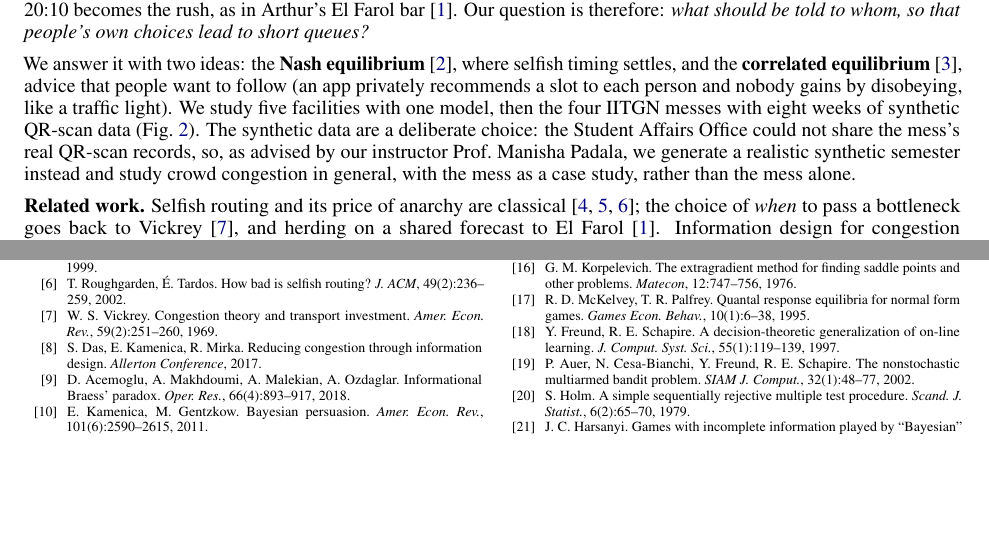
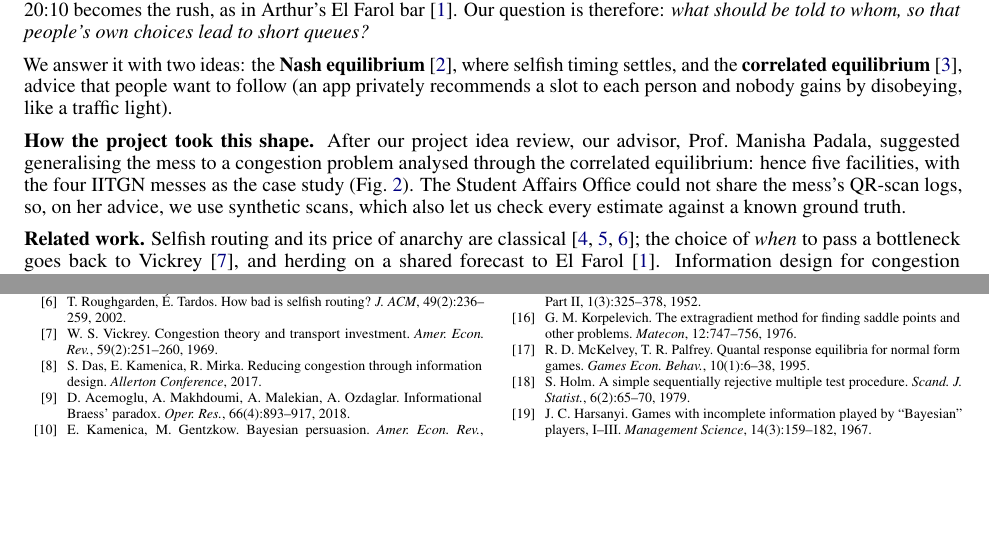
Before and after one commit to YashG1836/crowd-congestion, a LaTeX paper (report/main.tex): two parts of pages 2 and 10 of 10, joined at a grey line, cut so that both start at the same text, the shorter picture padded with empty space. Compiled offline with pdfLaTeX.

Commit message:
Report: final version (how the project took this shape; uncited references removed)

```diff
--- a/report/main.tex
+++ b/report/main.tex
@@ -125,11 +125,13 @@ lead to short queues?}
 
 We answer it with two ideas: the \textbf{Nash equilibrium}~\cite{nash}, where selfish timing settles, and the
 \textbf{correlated equilibrium}~\cite{aumann}, advice that people want to follow (an app privately recommends a slot
-to each person and nobody gains by disobeying, like a traffic light). We study five facilities with one model, then
-the four IITGN messes with eight weeks of synthetic QR-scan data (Fig.~\ref{fig:story}). The synthetic data are a deliberate
-choice: the Student Affairs Office could not share the mess's real QR-scan records, so, as advised by our instructor
-Prof.~Manisha Padala, we generate a realistic synthetic semester instead and study crowd congestion in general, with the
-mess as a case study, rather than the mess alone.
+to each person and nobody gains by disobeying, like a traffic light).
+
+\textbf{How the project took this shape.} After our project idea review, our advisor, Prof.~Manisha Padala,
+suggested generalising the mess to a congestion problem analysed through the correlated equilibrium: hence five
+facilities, with the four IITGN messes as the case study (Fig.~\ref{fig:story}). The Student Affairs Office could not
+share the mess's QR-scan logs, so, on her advice, we use synthetic scans, which also let us check every estimate
+against a known ground truth.
 
 \textbf{Related work.} Selfish routing and its price of anarchy are classical~\cite{rosenthal,koutsoupias,roughgarden};
 the choice of \emph{when} to pass a bottleneck goes back to Vickrey~\cite{vickrey}, and herding on a shared forecast
@@ -583,8 +585,6 @@ queue-timing study.
 \bibitem{wardrop} J.~G.~Wardrop. Some theoretical aspects of road traffic research. \emph{Proc.\ ICE}, Part II, 1(3):325--378, 1952.
 \bibitem{korpelevich} G.~M.~Korpelevich. The extragradient method for finding saddle points and other problems. \emph{Matecon}, 12:747--756, 1976.
 \bibitem{mckelvey} R.~D.~McKelvey, T.~R.~Palfrey. Quantal response equilibria for normal form games. \emph{Games Econ.\ Behav.}, 10(1):6--38, 1995.
-\bibitem{freund} Y.~Freund, R.~E.~Schapire. A decision-theoretic generalization of on-line learning. \emph{J.\ Comput.\ Syst.\ Sci.}, 55(1):119--139, 1997.
-\bibitem{auer} P.~Auer, N.~Cesa-Bianchi, Y.~Freund, R.~E.~Schapire. The nonstochastic multiarmed bandit problem. \emph{SIAM J.\ Comput.}, 32(1):48--77, 2002.
 \bibitem{holm} S.~Holm. A simple sequentially rejective multiple test procedure. \emph{Scand.\ J.\ Statist.}, 6(2):65--70, 1979.
 \bibitem{harsanyi} J.~C.~Harsanyi. Games with incomplete information played by ``Bayesian'' players, I--III. \emph{Management Science}, 14(3):159--182, 1967.
 \end{thebibliography}\let\section\origsection\end{multicols}
```
Also changed, not shown: report/main.pdf.
